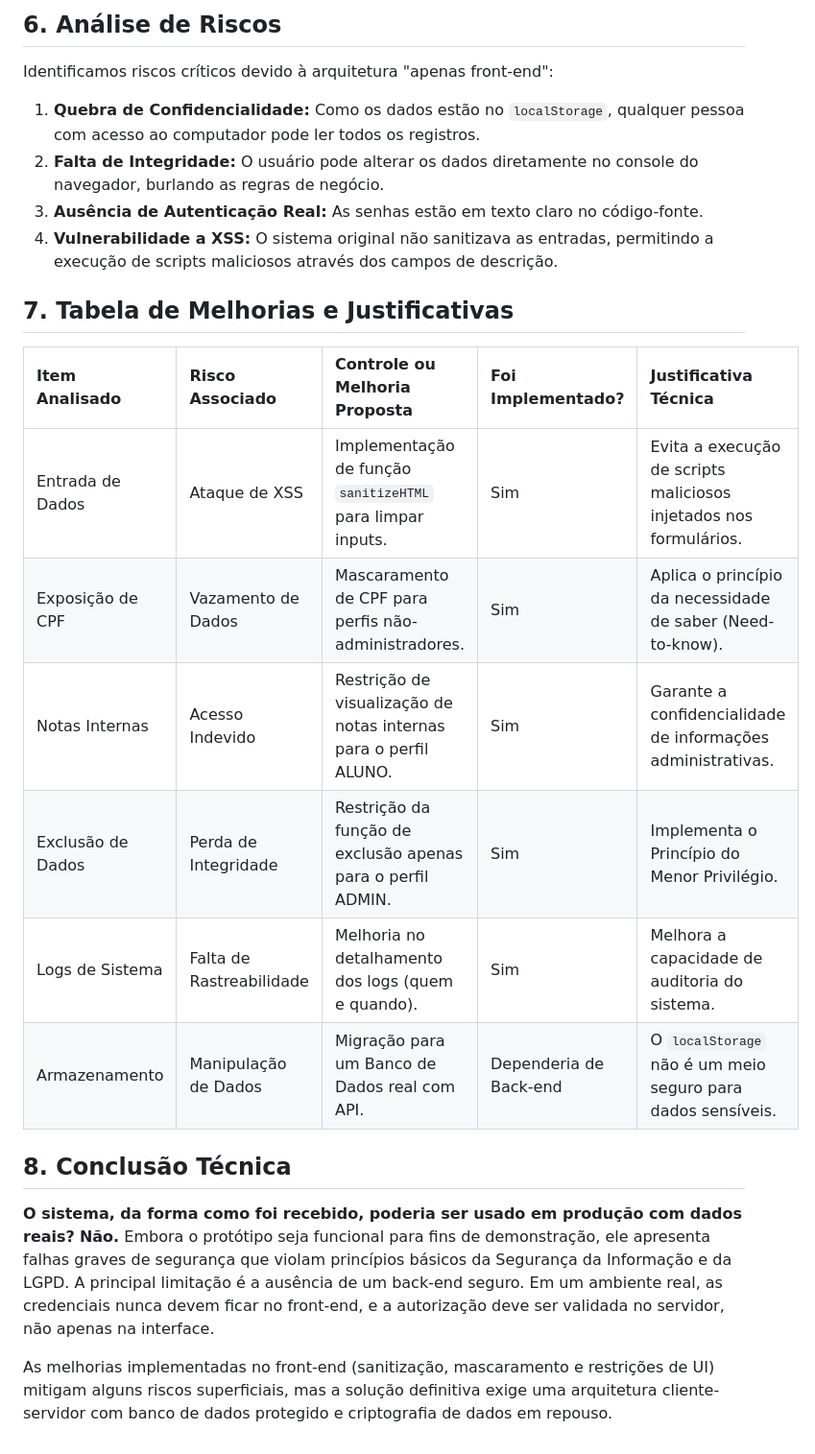
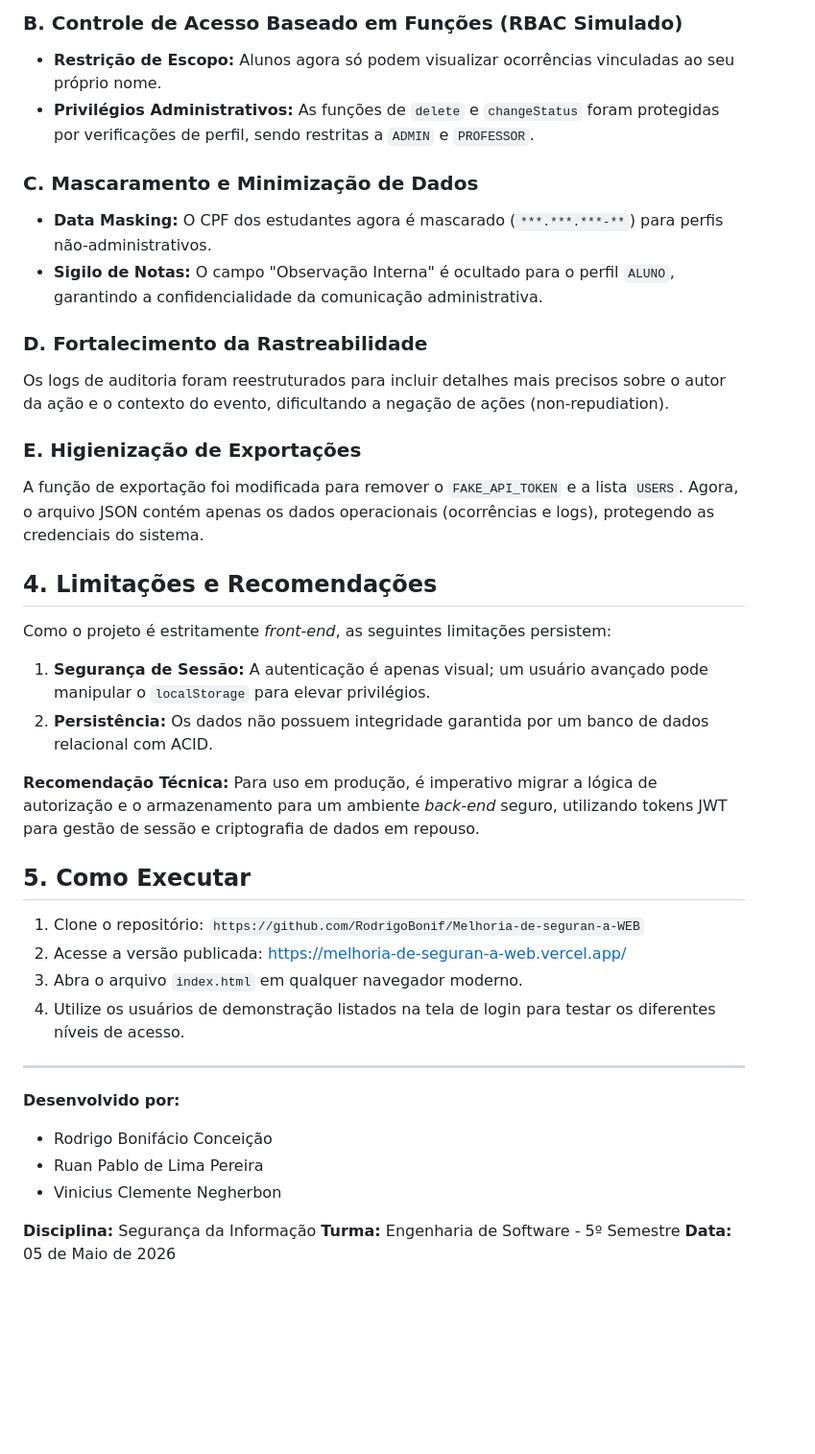
Before and after one commit to RodrigoBonif/Melhoria-de-seguran-a-WEB, a Markdown page: README.md, the part around one of its changes. Shown at 96% size. Drawn GitHub-style; blank space fills up the shorter version.

```diff
--- a/README.md
+++ b/README.md
@@ -37,23 +21,38 @@ Durante a análise, identificamos as seguintes regras (muitas delas apenas simul
 
-## 6. Análise de Riscos
-Identificamos riscos críticos devido à arquitetura "apenas front-end":
-1.  **Quebra de Confidencialidade:** Como os dados estão no `localStorage`, qualquer pessoa com acesso ao computador pode ler todos os registros.
-2.  **Falta de Integridade:** O usuário pode alterar os dados diretamente no console do navegador, burlando as regras de negócio.
-3.  **Ausência de Autenticação Real:** As senhas estão em texto claro no código-fonte.
-4.  **Vulnerabilidade a XSS:** O sistema original não sanitizava as entradas, permitindo a execução de scripts maliciosos através dos campos de descrição.
+### B. Controle de Acesso Baseado em Funções (RBAC Simulado)
+*   **Restrição de Escopo:** Alunos agora só podem visualizar ocorrências vinculadas ao seu próprio nome.
+*   **Privilégios Administrativos:** As funções de `delete` e `changeStatus` foram protegidas por verificações de perfil, sendo restritas a `ADMIN` e `PROFESSOR`.
 
-## 7. Tabela de Melhorias e Justificativas
-| Item Analisado | Risco Associado | Controle ou Melhoria Proposta | Foi Implementado? | Justificativa Técnica |
-| :--- | :--- | :--- | :--- | :--- |
-| Entrada de Dados | Ataque de XSS | Implementação de função `sanitizeHTML` para limpar inputs. | Sim | Evita a execução de scripts maliciosos injetados nos formulários. |
-| Exposição de CPF | Vazamento de Dados | Mascaramento de CPF para perfis não-administradores. | Sim | Aplica o princípio da necessidade de saber (Need-to-know). |
-| Notas Internas | Acesso Indevido | Restrição de visualização de notas internas para o perfil ALUNO. | Sim | Garante a confidencialidade de informações administrativas. |
-| Exclusão de Dados | Perda de Integridade | Restrição da função de exclusão apenas para o perfil ADMIN. | Sim | Implementa o Princípio do Menor Privilégio. |
-| Logs de Sistema | Falta de Rastreabilidade | Melhoria no detalhamento dos logs (quem e quando). | Sim | Melhora a capacidade de auditoria do sistema. |
-| Armazenamento | Manipulação de Dados | Migração para um Banco de Dados real com API. | Dependeria de Back-end | O `localStorage` não é um meio seguro para dados sensíveis. |
+### C. Mascaramento e Minimização de Dados
+*   **Data Masking:** O CPF dos estudantes agora é mascarado (`***.***.***-**`) para perfis não-administrativos.
+*   **Sigilo de Notas:** O campo "Observação Interna" é ocultado para o perfil `ALUNO`, garantindo a confidencialidade da comunicação administrativa.
 
-## 8. Conclusão Técnica
-**O sistema, da forma como foi recebido, poderia ser usado em produção com dados reais?**
-**Não.** Embora o protótipo seja funcional para fins de demonstração, ele apresenta falhas graves de segurança que violam princípios básicos da Segurança da Informação e da LGPD. A principal limitação é a ausência de um back-end seguro. Em um ambiente real, as credenciais nunca devem ficar no front-end, e a autorização deve ser validada no servidor, não apenas na interface.
+### D. Fortalecimento da Rastreabilidade
+Os logs de auditoria foram reestruturados para incluir detalhes mais precisos sobre o autor da ação e o contexto do evento, dificultando a negação de ações (non-repudiation).
 
-As melhorias implementadas no front-end (sanitização, mascaramento e restrições de UI) mitigam alguns riscos superficiais, mas a solução definitiva exige uma arquitetura cliente-servidor com banco de dados protegido e criptografia de dados em repouso.
+### E. Higienização de Exportações
+A função de exportação foi modificada para remover o `FAKE_API_TOKEN` e a lista `USERS`. Agora, o arquivo JSON contém apenas os dados operacionais (ocorrências e logs), protegendo as credenciais do sistema.
+
+## 4. Limitações e Recomendações
+Como o projeto é estritamente *front-end*, as seguintes limitações persistem:
+1.  **Segurança de Sessão:** A autenticação é apenas visual; um usuário avançado pode manipular o `localStorage` para elevar privilégios.
+2.  **Persistência:** Os dados não possuem integridade garantida por um banco de dados relacional com ACID.
+
+**Recomendação Técnica:** Para uso em produção, é imperativo migrar a lógica de autorização e o armazenamento para um ambiente *back-end* seguro, utilizando tokens JWT para gestão de sessão e criptografia de dados em repouso.
+
+## 5. Como Executar
+1.  Clone o repositório: `https://github.com/RodrigoBonif/Melhoria-de-seguran-a-WEB`
+2.  Acesse a versão publicada: [https://melhoria-de-seguran-a-web.vercel.app/](https://melhoria-de-seguran-a-web.vercel.app/)
+3.  Abra o arquivo `index.html` em qualquer navegador moderno.
+4.  Utilize os usuários de demonstração listados na tela de login para testar os diferentes níveis de acesso.
+
+---
+
+**Desenvolvido por:**
+*   Rodrigo Bonifácio Conceição
+*   Ruan Pablo de Lima Pereira
+*   Vinicius Clemente Negherbon
+
+**Disciplina:** Segurança da Informação
+**Turma:** Engenharia de Software - 5º Semestre
+**Data:** 05 de Maio de 2026
```
Also changed, not shown: other parts of README.md (+15 -31 lines).
